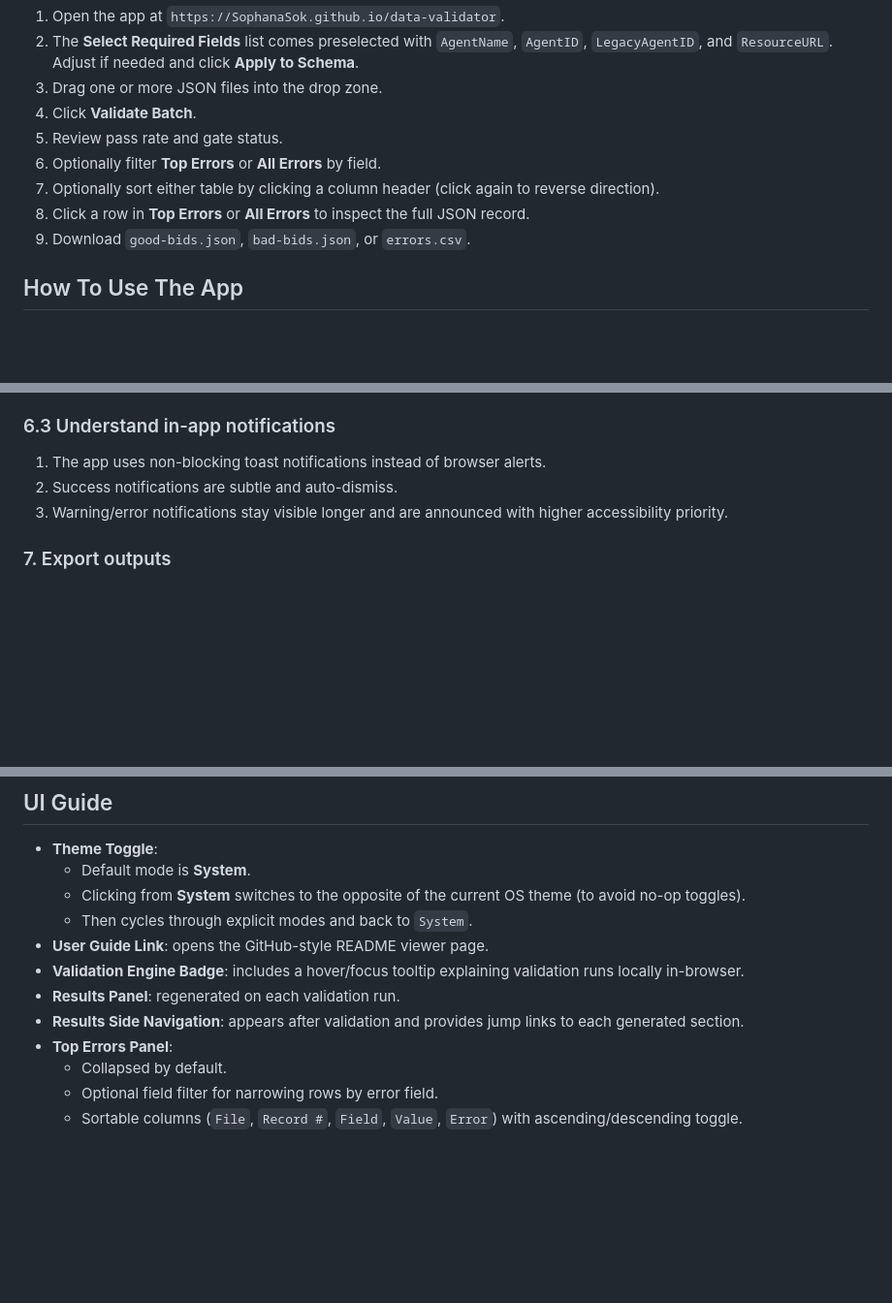
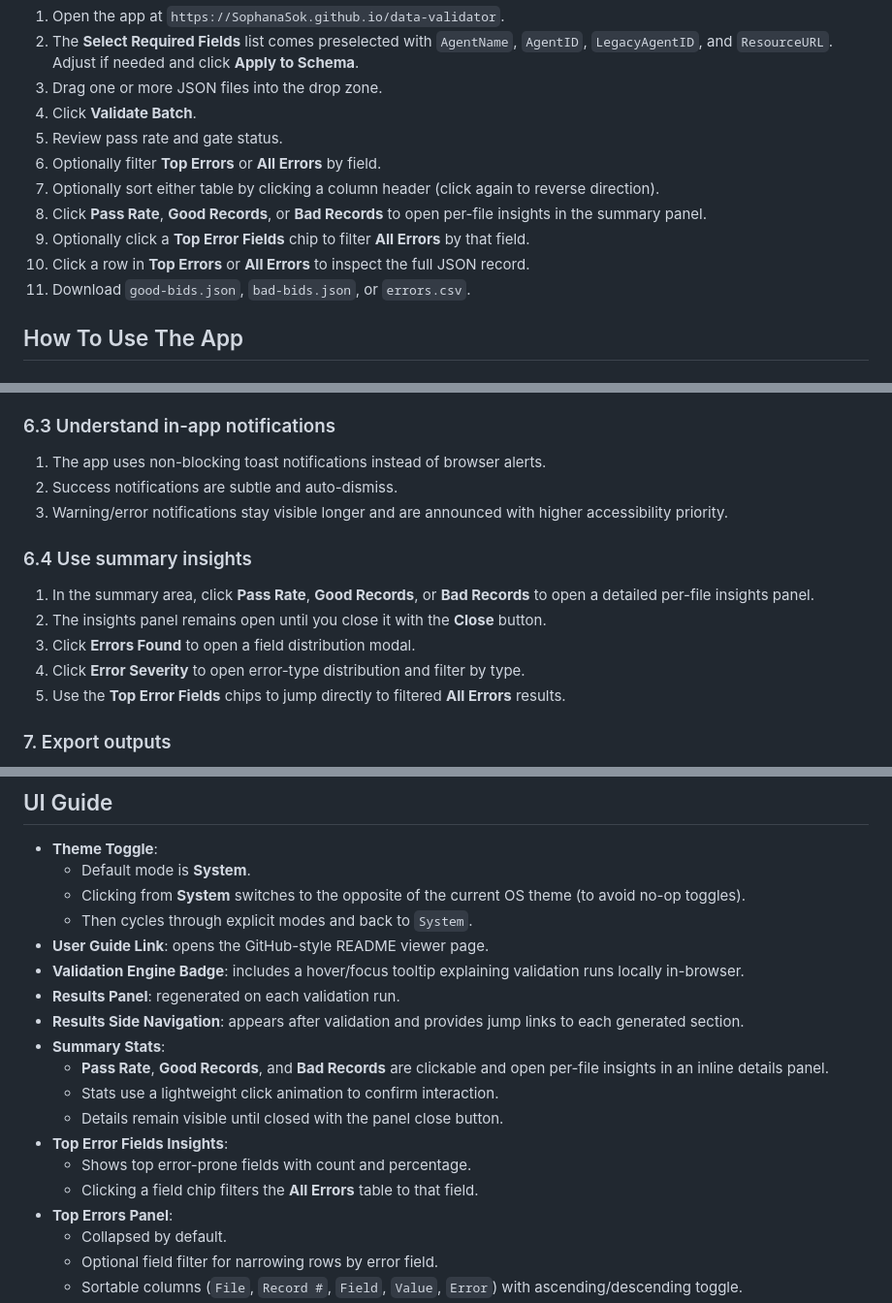
Before and after one commit to SophanaSok/data-validator, a Markdown page: README.md, 3 parts joined by grey strips. Shown at 97% size. Rendered like a GitHub page; blank space fills up the shorter version.

Commit message:
Enhance README with detailed insights features and usage instructions

```diff
--- a/README.md
+++ b/README.md
@@ -24,8 +26,10 @@ Use it to:
 5. Review pass rate and gate status.
 6. Optionally filter **Top Errors** or **All Errors** by field.
 7. Optionally sort either table by clicking a column header (click again to reverse direction).
-8. Click a row in **Top Errors** or **All Errors** to inspect the full JSON record.
-9. Download `good-bids.json`, `bad-bids.json`, or `errors.csv`.
+8. Click **Pass Rate**, **Good Records**, or **Bad Records** to open per-file insights in the summary panel.
+9. Optionally click a **Top Error Fields** chip to filter **All Errors** by that field.
+10. Click a row in **Top Errors** or **All Errors** to inspect the full JSON record.
+11. Download `good-bids.json`, `bad-bids.json`, or `errors.csv`.
 
 ## How To Use The App
 
@@ -111,6 +115,14 @@ No installation is required.
 2. Success notifications are subtle and auto-dismiss.
 3. Warning/error notifications stay visible longer and are announced with higher accessibility priority.
 
+### 6.4 Use summary insights
+
+1. In the summary area, click **Pass Rate**, **Good Records**, or **Bad Records** to open a detailed per-file insights panel.
+2. The insights panel remains open until you close it with the **Close** button.
+3. Click **Errors Found** to open a field distribution modal.
+4. Click **Error Severity** to open error-type distribution and filter by type.
+5. Use the **Top Error Fields** chips to jump directly to filtered **All Errors** results.
+
 ### 7. Export outputs
 
 - **Good Records JSON**: all passing records.
@@ -137,6 +149,13 @@ No installation is required.
 - **Validation Engine Badge**: includes a hover/focus tooltip explaining validation runs locally in-browser.
 - **Results Panel**: regenerated on each validation run.
 - **Results Side Navigation**: appears after validation and provides jump links to each generated section.
+- **Summary Stats**:
+  - **Pass Rate**, **Good Records**, and **Bad Records** are clickable and open per-file insights in an inline details panel.
+  - Stats use a lightweight click animation to confirm interaction.
+  - Details remain visible until closed with the panel close button.
+- **Top Error Fields Insights**:
+  - Shows top error-prone fields with count and percentage.
+  - Clicking a field chip filters the **All Errors** table to that field.
 - **Top Errors Panel**:
   - Collapsed by default.
   - Optional field filter for narrowing rows by error field.
```
Also changed, not shown: other parts of README.md (+5 -0 lines).
